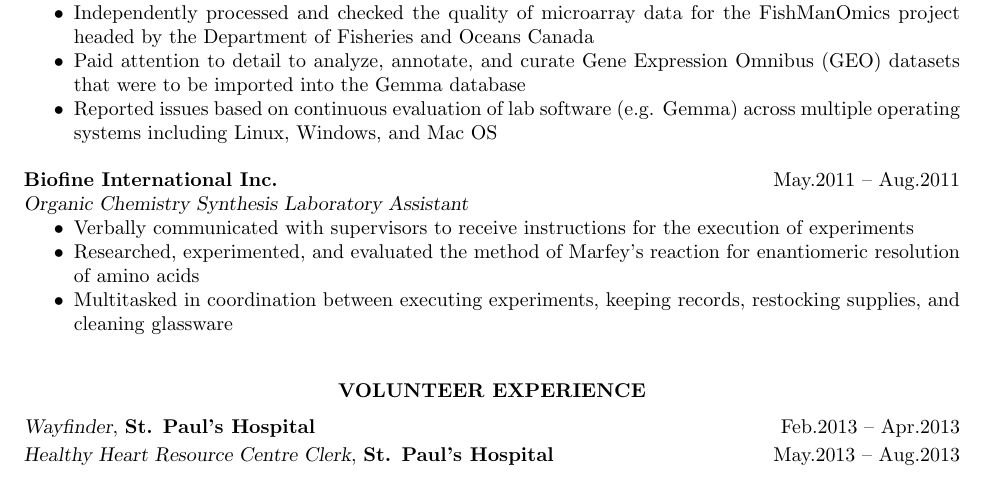
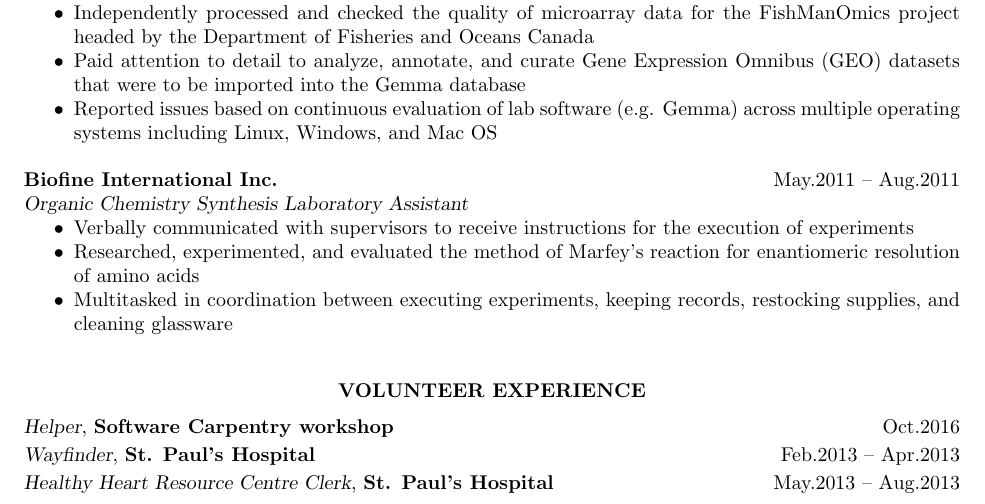
Before and after one commit to csiu/CV, a LaTeX CV (csiu-cv.tex): part of page 2 of 2 before the commit and part of page 2 of 3 after it, cut so that both start at the same text. Compiled offline with pdfLaTeX.

Commit message:
+Volunteer at software carpentry workshop

```diff
--- a/csiu-cv.tex
+++ b/csiu-cv.tex
@@ -204,6 +204,9 @@
 % -----------------------------------------------------------------------------
 \section{Volunteer experience}
 
+\linevolunteer{Oct.2016}{%
+  Software Carpentry workshop}{%
+  Helper}
 \linevolunteer{Feb.2013 -- Apr.2013}{%
   St. Paul's Hospital}{%
   Wayfinder}
```
